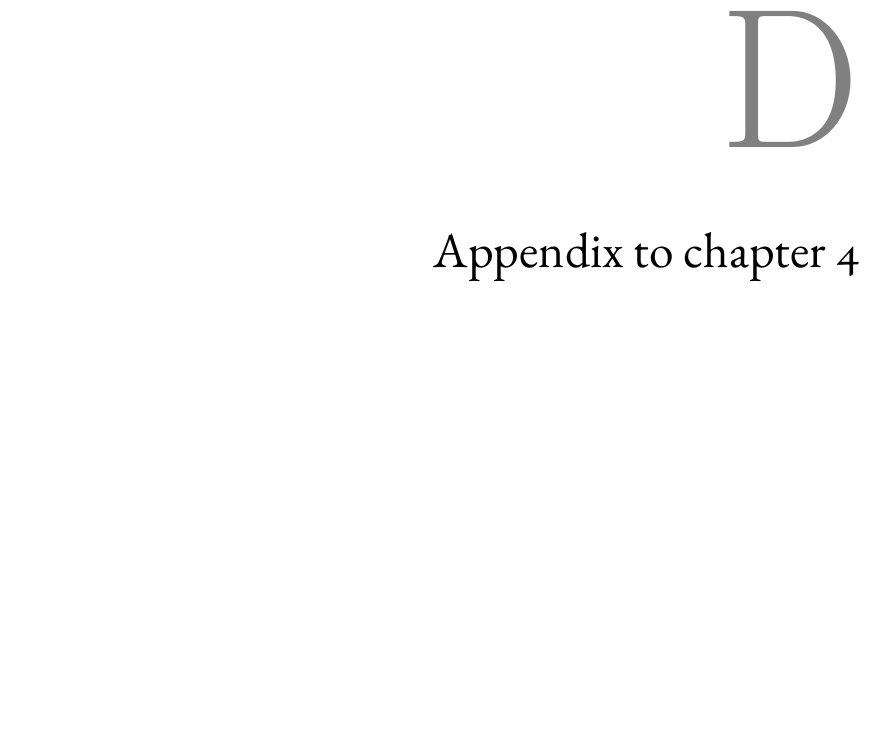
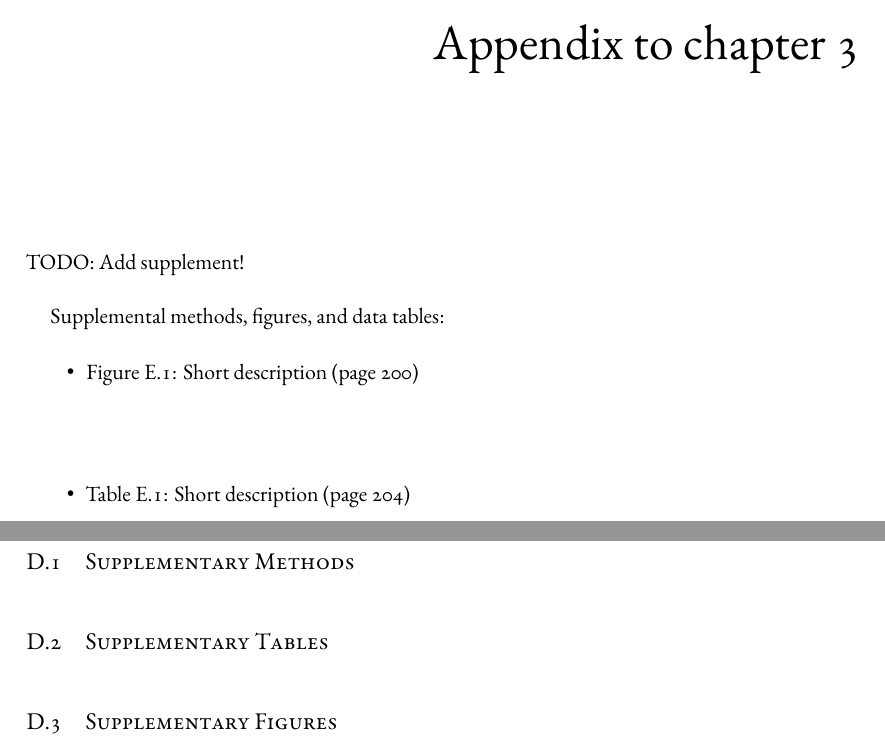
Before and after one commit to mptrsen/dissertation, a LaTeX thesis (dissertation.tex, which reads chapters/app-supplement-dynamics.tex): part of page 199 of 264 before the commit and two parts of pages 199 and 200 of 266 after it, the two joined at a grey line, cut at the place of the change, the shorter picture padded with empty space. Compiled offline with XeLaTeX.

Commit message:
Add supplement structure for dynamics chapter

```diff
--- a/chapters/app-supplement-dynamics.tex
+++ b/chapters/app-supplement-dynamics.tex
@@ -0,0 +1,24 @@
+\chapter{Appendix to chapter \ref{cha:dynamics}}
+
+TODO: Add supplement!
+
+\ifdraft{%
+}%
+{%
+}%
+
+Supplemental methods, figures, and data tables:
+
+\begin{itemize}
+	\item Figure \ref{fig:alignment-regions}: Short description (page \pageref{fig:alignment-regions})
+\end{itemize}
+
+\begin{itemize}
+	\item Table \ref{tab:species}: Short description (page \pageref{tab:species})
+\end{itemize}
+
+\section{Supplementary Methods}
+
+\section{Supplementary Tables}
+
+\section{Supplementary Figures}
```
Also changed, not shown: chapters/conclusion.tex (+2 -2 lines).
